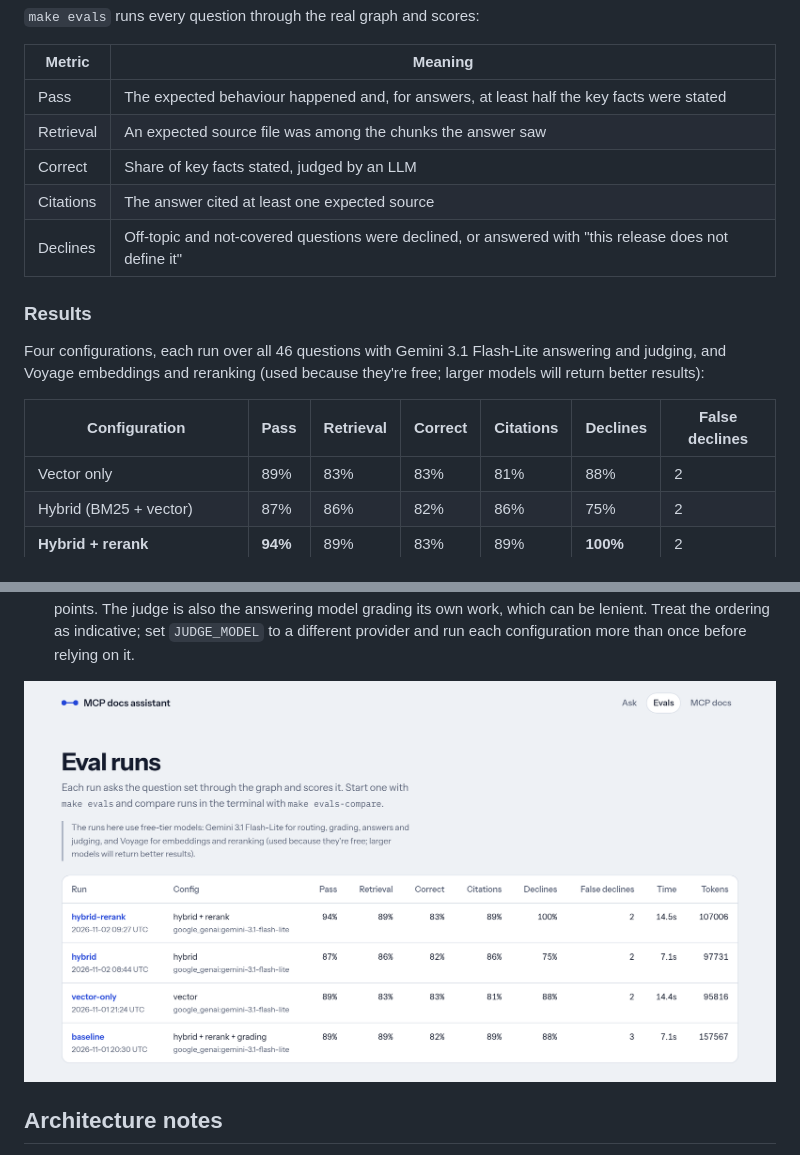
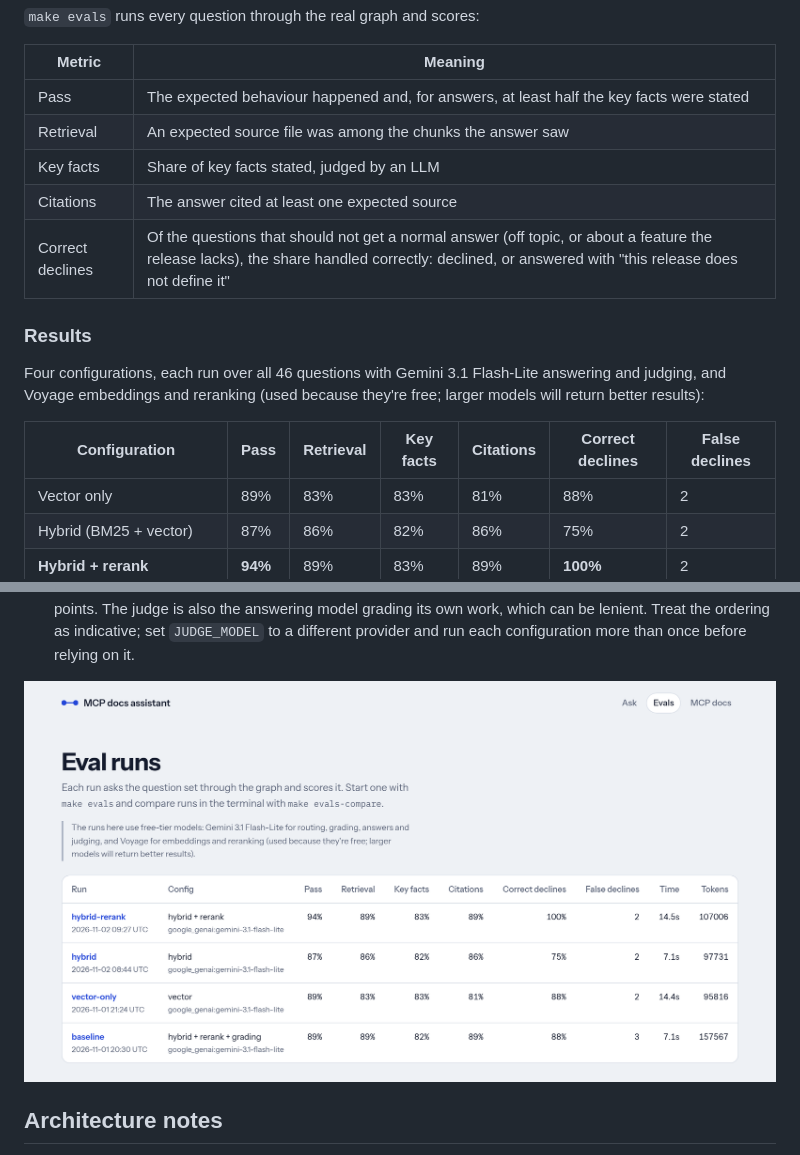
Before and after one commit to phoenix1331/langchain-mcp-docs-rag-playground, a Markdown page: README.md, 2 parts joined by grey strips. GitHub-like rendering; pictures changed too: docs/screenshots/evals.png.

Commit message:
fix: rename eval columns to key facts and correct declines

```diff
--- a/README.md
+++ b/README.md
@@ -171,15 +171,15 @@ Free tiers shape how this runs, and the defaults in `.env.example` are set for t
 |---|---|
 | Pass | The expected behaviour happened and, for answers, at least half the key facts were stated |
 | Retrieval | An expected source file was among the chunks the answer saw |
-| Correct | Share of key facts stated, judged by an LLM |
+| Key facts | Share of key facts stated, judged by an LLM |
 | Citations | The answer cited at least one expected source |
-| Declines | Off-topic and not-covered questions were declined, or answered with "this release does not define it" |
+| Correct declines | Of the questions that should not get a normal answer (off topic, or about a feature the release lacks), the share handled correctly: declined, or answered with "this release does not define it" |
 
 ### Results
 
 Four configurations, each run over all 46 questions with Gemini 3.1 Flash-Lite answering and judging, and Voyage embeddings and reranking (used because they're free; larger models will return better results):
 
-| Configuration | Pass | Retrieval | Correct | Citations | Declines | False declines |
+| Configuration | Pass | Retrieval | Key facts | Citations | Correct declines | False declines |
 |---|---|---|---|---|---|---|
 | Vector only | 89% | 83% | 83% | 81% | 88% | 2 |
 | Hybrid (BM25 + vector) | 87% | 86% | 82% | 86% | 75% | 2 |
```
Also changed, not shown: 3 other files.
